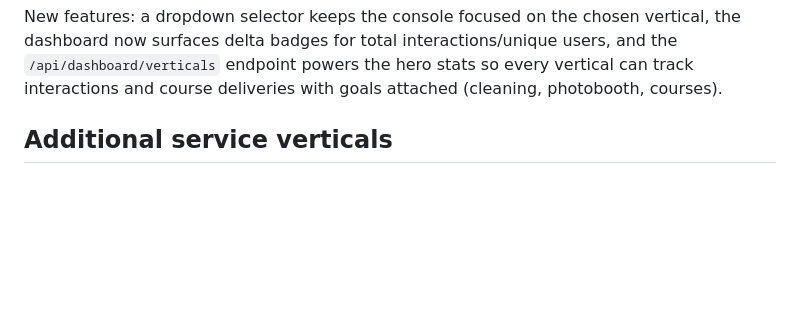
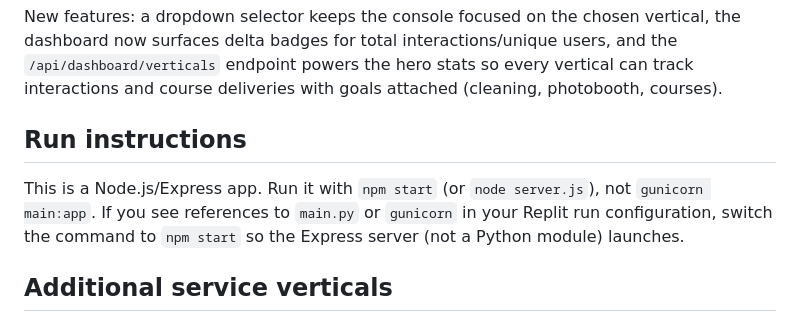
Before and after one commit to optimumimagephotobooth-rgb/BizflowApp, a Markdown page: README.md, the part around the change. Drawn GitHub-style; blank space fills up the shorter version.

Commit message:
docs: clarify run command

```diff
--- a/README.md
+++ b/README.md
@@ -36,6 +36,10 @@ The API now exposes `/api/dashboard/verticals` so the console (and any customer
 The console (`/`) now acts as a full landing experience: hero copy that distinguishes Cleaning Services, Photobooth, and the Gold Wealth Academy course storefront, an AI growth checklist that mirrors `/api/onboarding/steps`, a course-delivery widget for SendGrid confirmations, dashboards with shareable KPI snapshots, and quick interactions so non-technical operators can feel the value without calling APIs or installing plugins. It remains plugged into Supabase, Stripe, and SendGrid, and everything can be refreshed with the “Refresh dashboard” CTA.
 
 New features: a dropdown selector keeps the console focused on the chosen vertical, the dashboard now surfaces delta badges for total interactions/unique users, and the `/api/dashboard/verticals` endpoint powers the hero stats so every vertical can track interactions and course deliveries with goals attached (cleaning, photobooth, courses).
+
+## Run instructions
+
+This is a Node.js/Express app. Run it with `npm start` (or `node server.js`), not `gunicorn main:app`. If you see references to `main.py` or `gunicorn` in your Replit run configuration, switch the command to `npm start` so the Express server (not a Python module) launches.
 
 ## Additional service verticals
 
```
